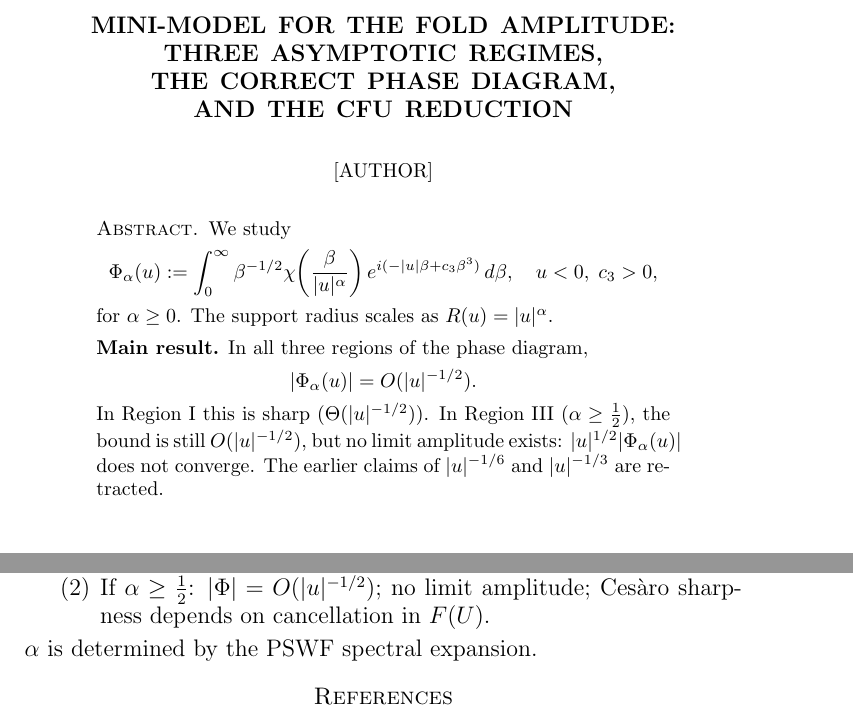
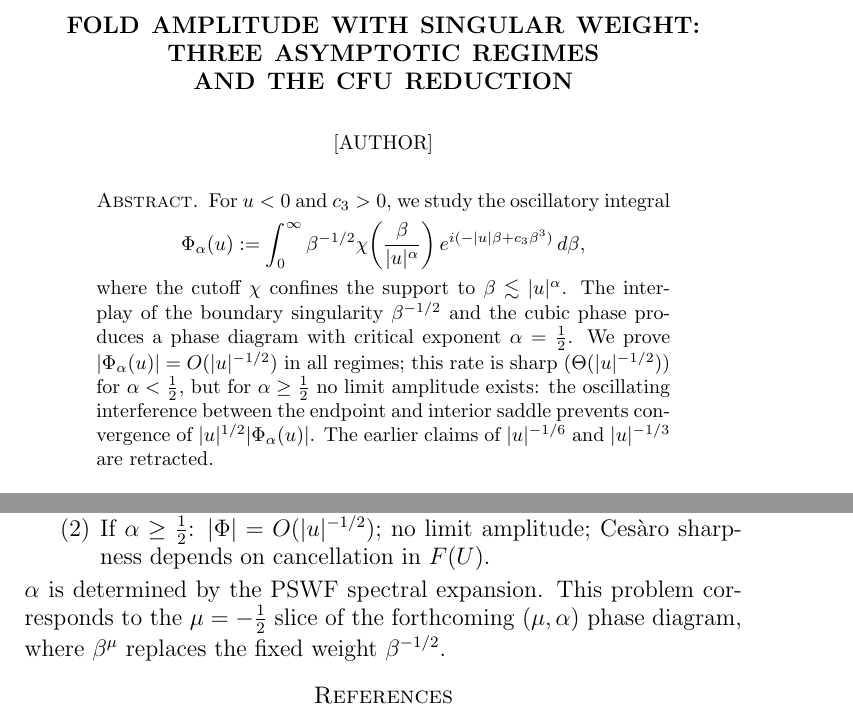
Before and after one commit to Waschtl904/prolate-primes-paper, a LaTeX paper (fold_model.tex): two parts of pages 1 and 4 of 4, joined at a grey line, cut at the place of the change. Compiled offline with pdfLaTeX.

Commit message:
v24: A-pass — standalone Main Theorem block, sharper abstract, PSWF as forward-link to (mu,alpha) phase diagram

```diff
--- a/fold_model.tex
+++ b/fold_model.tex
@@ -21,44 +21,33 @@
 
 \begin{document}
 
-\title{Mini-Model for the Fold Amplitude:\\
-  Three Asymptotic Regimes,\\
-  the Correct Phase Diagram,\\
+\title{Fold Amplitude with Singular Weight:\\
+  Three Asymptotic Regimes\\
   and the CFU Reduction}
 
 \author{[Author]}
 
 \begin{abstract}
-We study
+For $u<0$ and $c_3>0$, we study the oscillatory integral
 \[
   \Phi_\alpha(u)
   :=\int_0^\infty
   \beta^{-1/2}
-  \chi\!\left(
-    \frac{\beta}{|u|^\alpha}
-  \right)
+  \chi\!\left(\frac{\beta}{|u|^\alpha}\right)
   e^{i(-|u|\beta + c_3\beta^3)}
   \,d\beta,
-  \quad u<0,\;c_3>0,
 \]
-for $\alpha\ge 0$.
-The support radius scales as $R(u)=|u|^\alpha$.
-
-\medskip
-\noindent\textbf{Main result.}
-In all three regions of the phase diagram,
-\[
-  |\Phi_\alpha(u)| = O(|u|^{-1/2}).
-\]
-In Region~I this is sharp
-($\Theta(|u|^{-1/2})$).
-In Region~III ($\alpha\ge\tfrac{1}{2}$),
-the bound is still $O(|u|^{-1/2})$,
-but no limit amplitude exists:
-$|u|^{1/2}|\Phi_\alpha(u)|$
-does not converge.
-The earlier claims of
-$|u|^{-1/6}$ and $|u|^{-1/3}$
+where the cutoff $\chi$ confines the support to $\beta\lesssim|u|^\alpha$.
+The interplay of the boundary singularity $\beta^{-1/2}$
+and the cubic phase produces a phase diagram
+with critical exponent $\alpha=\tfrac{1}{2}$.
+We prove $|\Phi_\alpha(u)|=O(|u|^{-1/2})$ in all regimes;
+this rate is sharp ($\Theta(|u|^{-1/2})$) for $\alpha<\tfrac{1}{2}$,
+but for $\alpha\ge\tfrac{1}{2}$ no limit amplitude exists:
+the oscillating interference between the endpoint
+and interior saddle prevents convergence of
+$|u|^{1/2}|\Phi_\alpha(u)|$.
+The earlier claims of $|u|^{-1/6}$ and $|u|^{-1/3}$
 are retracted.
 \end{abstract}
 
@@ -391,6 +401,11 @@ determine $\alpha$:
 \end{enumerate}
 $\alpha$ is determined by the
 PSWF spectral expansion.
+This problem corresponds to the
+$\mu=-\tfrac{1}{2}$ slice of the forthcoming
+$(\mu,\alpha)$ phase diagram,
+where $\beta^\mu$ replaces the
+fixed weight $\beta^{-1/2}$.
 \end{problem}
 
 \begin{thebibliography}{9}
```
Also changed, not shown: fold_model.tex (21 more changed lines).
